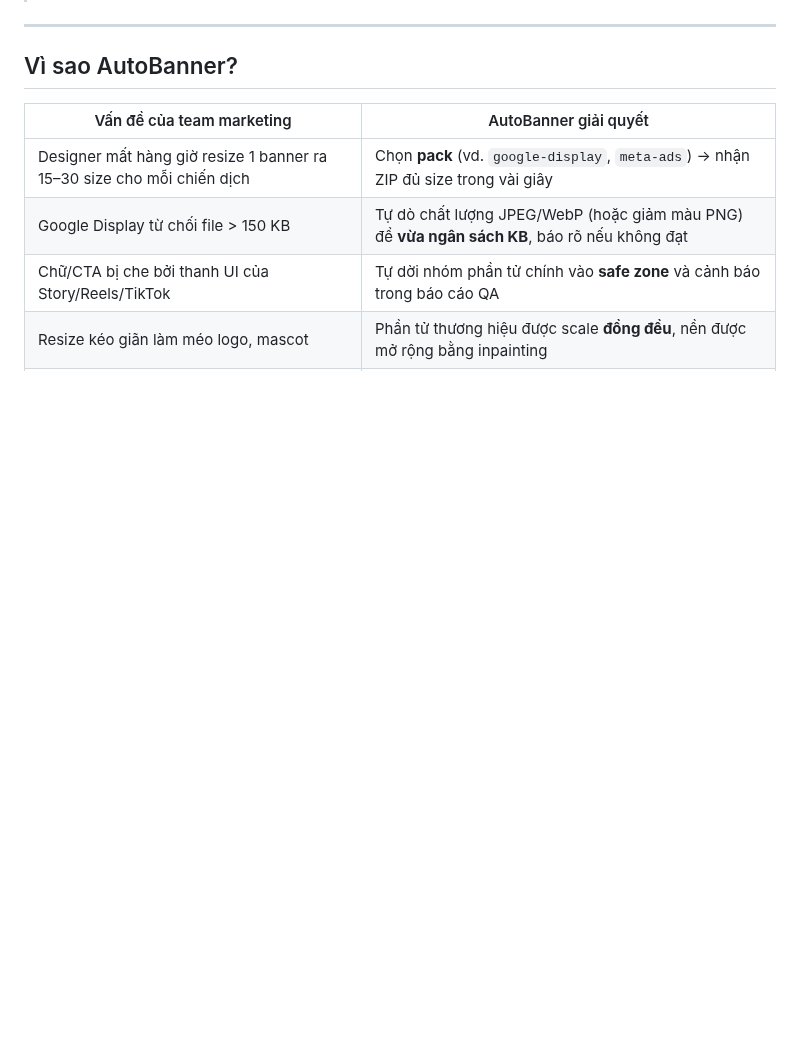
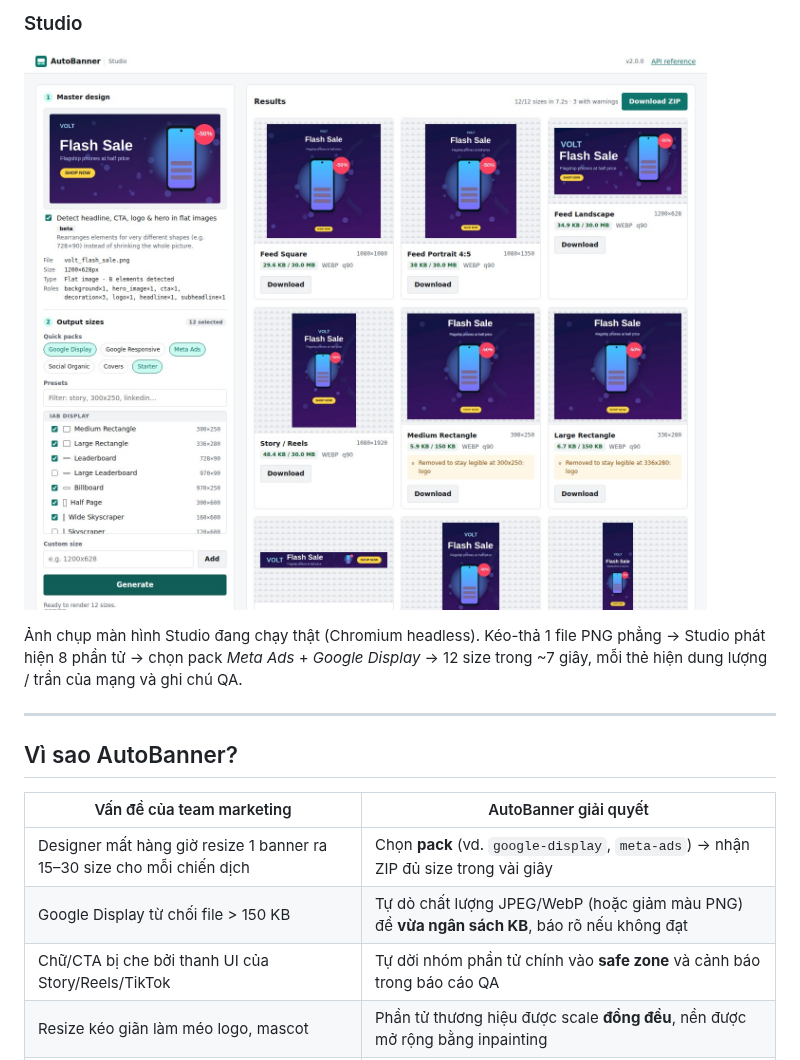
Before and after one commit to vansyson1308/smartresizeimage, a Markdown page: README.md, the part around one of its changes. GitHub-like rendering; pictures changed too: docs/demo/studio.jpg (added); blank space fills up the shorter version.

```diff
--- a/README.md
+++ b/README.md
@@ -18,3 +65,10 @@ và được **kiểm tra vùng an toàn** (safe zone) trước khi bạn tải
+### Studio
+
+![AutoBanner Studio](docs/demo/studio.jpg)
+
+Ảnh chụp màn hình Studio đang chạy thật (Chromium headless). Kéo-thả 1 file PNG phẳng →
+Studio phát hiện 8 phần tử → chọn pack *Meta Ads* + *Google
+Display* → 12 size trong ~7 giây, mỗi thẻ hiện dung lượng / trần của mạng và ghi chú QA.
 
 ---
 
```
Also changed, not shown: other parts of README.md (+47 -0 lines), CHANGELOG.md (+22 -0 lines), CONTRIBUTING.md (+4 -0 lines), docs/demo/auto_layers.jpg (added), docs/demo/engine_comparison.jpg (added), docs/demo/showcase_coffee.jpg (added), docs/demo/showcase_tech.jpg (added), docs/demo/showcase_travel.jpg (added), 6 other files.
